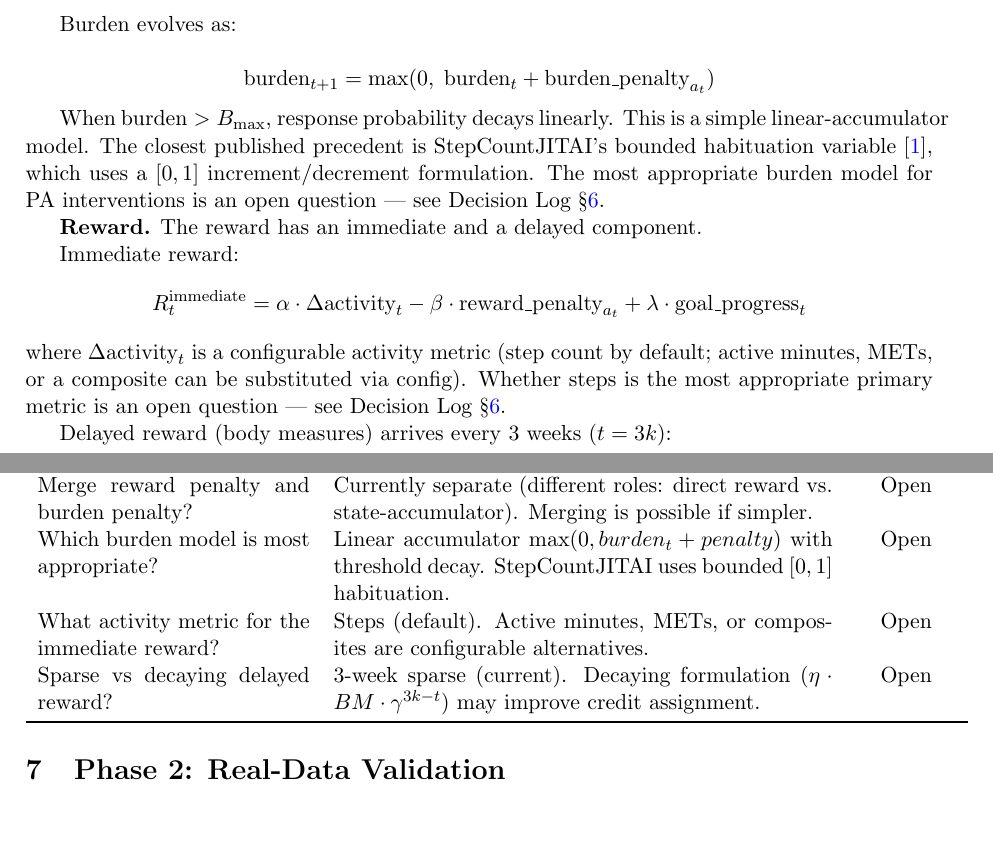
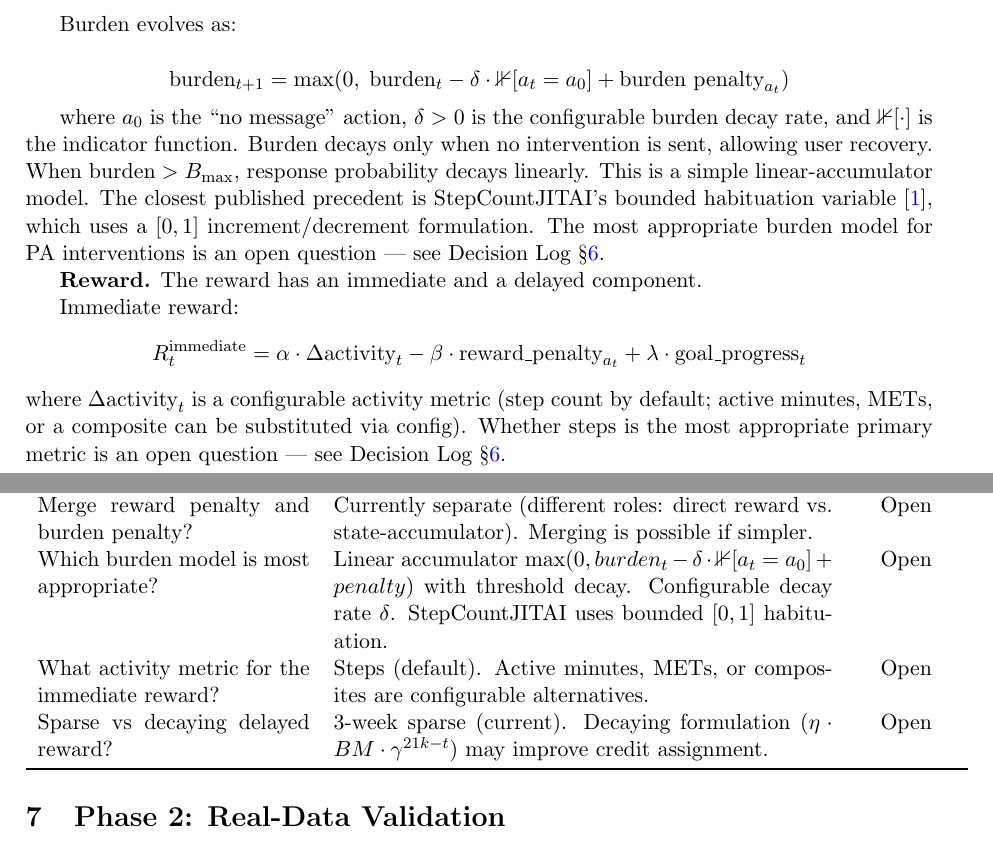
Before and after one commit to wd7512/rl-health-interventions, a LaTeX document (docs/initial_design.tex): two parts of pages 3 and 6 of 7, joined at a grey line, cut so that both start at the same text. Compiled offline with pdfLaTeX.

Commit message:
fix: resolve design doc review findings
- Fix reward formula: t=3k → t=21k (daily epochs, 3 weeks = 21 days)
- Fix burden type: Z≥0 → R≥0 (float accumulator, not integer)
- Add burden decay mechanism: δ · 1[a_t=a_0] allows recovery
- Fix burden_penalty type: float → int in ActionSpec
- Fix contents.md: 'signed-off' → 'draft awaiting supervisor review'
- Clarify response_{t-1} as binary discretization
- Update decision log and codebase_plan to match

```diff
--- a/docs/initial_design.tex
+++ b/docs/initial_design.tex
@@ -156,9 +156,12 @@ where $\theta_{\text{user}}$ parameterises one of four behavioural archetypes:
 Burden evolves as:
 
 \[
-\text{burden}_{t+1} = \max(0,\; \text{burden}_t + \text{burden\_penalty}_{a_t})
+\text{burden}_{t+1} = \max(0,\; \text{burden}_t - \delta \cdot \mathbb{1}[a_t = a_0] + \text{burden\ penalty}_{a_t})
 \]
 
+where $a_0$ is the ``no message'' action, $\delta > 0$ is the configurable
+burden decay rate, and $\mathbb{1}[\cdot]$ is the indicator function.
+Burden decays only when no intervention is sent, allowing user recovery.
 When $\text{burden} > B_{\max}$, response probability decays linearly.
 This is a simple linear-accumulator model. The closest published precedent
 is StepCountJITAI's bounded habituation variable \cite{karine2024stepcountjitai},
@@ -179,4 +182,3 @@ count by default; active minutes, METs, or a composite can be substituted
 via config). Whether steps is the most appropriate primary metric is an
 open question --- see Decision Log \S\ref{sec:decisions}.
 
-Delayed reward (body measures) arrives every 3 weeks ($t = 3k$):
@@ -303,9 +306,9 @@ What action penalties for which archetypes? & reward\_penalty and burden\_penalt
 What discount factor range is optimal? & $\gamma \in [0.9, 0.99]$ to be explored empirically & Open \\
 Decision epoch frequency? & Daily (base library of policies; per-user refinement within constraints). Hourly is an alternative. & Open \\
 Merge reward penalty and burden penalty? & Currently separate (different roles: direct reward vs. state-accumulator). Merging is possible if simpler. & Open \\
-Which burden model is most appropriate? & Linear accumulator $\max(0, burden_t + penalty)$ with threshold decay. StepCountJITAI uses bounded $[0,1]$ habituation. & Open \\
+Which burden model is most appropriate? & Linear accumulator $\max(0, burden_t - \delta \cdot \mathbb{1}[a_t=a_0] + penalty)$ with threshold decay. Configurable decay rate $\delta$. StepCountJITAI uses bounded $[0,1]$ habituation. & Open \\
 What activity metric for the immediate reward? & Steps (default). Active minutes, METs, or composites are configurable alternatives. & Open \\
-Sparse vs decaying delayed reward? & 3-week sparse (current). Decaying formulation ($\eta \cdot BM \cdot \gamma^{3k-t}$) may improve credit assignment. & Open \\
+Sparse vs decaying delayed reward? & 3-week sparse (current). Decaying formulation ($\eta \cdot BM \cdot \gamma^{21k-t}$) may improve credit assignment. & Open \\
 \bottomrule
 \end{tabular}
 \end{table}
```
Also changed, not shown: docs/code/codebase_plan.md (+1 -1 lines), docs/code/subphase_1b_mdp_environment.md (+1 -1 lines), docs/contents.md (+1 -1 lines), docs/initial_design.tex (9 more changed lines).
